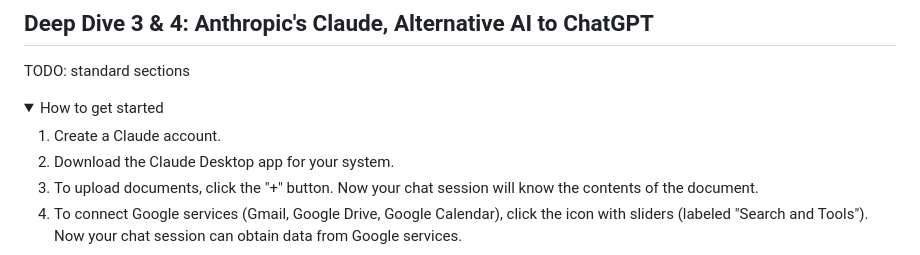
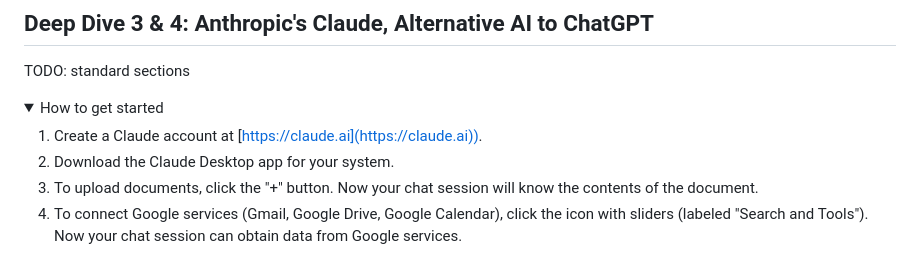
Before and after one commit to cadamsdotcom/ai-for-lawyers-resources, a Markdown page: June 2025 - 5 Powerful AI Tools Every Lawyer Should Use in 2025/README.md, the part around the change. GitHub-like rendering; folded sections open.

Commit message:
More fixes to docs

```diff
--- a/June 2025 - 5 Powerful AI Tools Every Lawyer Should Use in 2025/README.md
+++ b/June 2025 - 5 Powerful AI Tools Every Lawyer Should Use in 2025/README.md
@@ -95,7 +95,7 @@ TODO: standard sections
 
 <details><summary>How to get started</summary>
 
-1. Create a Claude account.
+1. Create a Claude account at [https://claude.ai](https://claude.ai)).
 2. Download the Claude Desktop app for your system.
 3. To upload documents, click the "+" button. Now your chat session will know the contents of the document.
 4. To connect Google services (Gmail, Google Drive, Google Calendar), click the icon with sliders (labeled "Search and Tools"). Now your chat session can obtain data from Google services.
```
